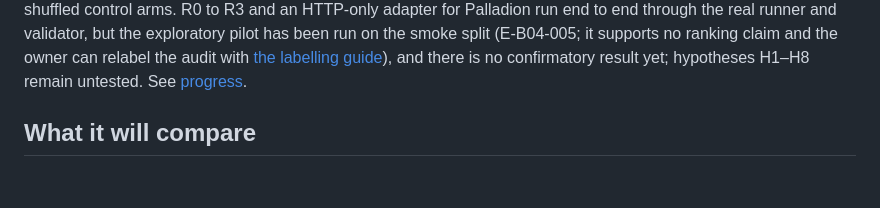
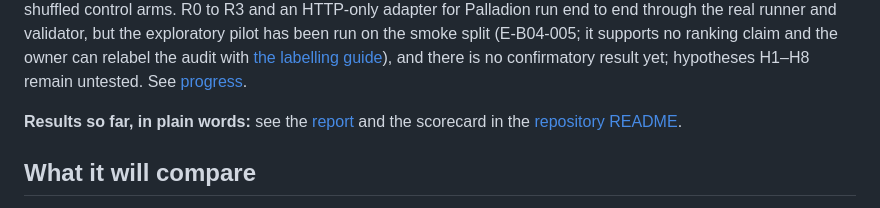
Before and after one commit to raziashary/palladion, a Markdown page: palladion-benchmark/README.md, the part around the change. GitHub-like rendering; blank space fills up the shorter version.

```diff
--- a/palladion-benchmark/README.md
+++ b/palladion-benchmark/README.md
@@ -13,6 +13,8 @@ reaches it only through an adapter. The design is the
 configuration, an arm registry, run manifests, a paired runner, a CLI, a secret scanner and a generator pool over three Groq
 models. The S-tier fixture (1,200 fictional documents, 100 pilot questions, `scripts/generate_data.py`, `docs/dataset_card.md`) is built; its label audit is done (made by the coordinator under the owner's delegation, with one non-independent reader; see the dataset card). The scorers (`benchmark/eval/`, `benchmark/analysis/`) are proven against perfect, empty and shuffled control arms. R0 to R3 and an HTTP-only adapter for Palladion run end to end through the real runner and validator, but the exploratory pilot has been run on the smoke split (E-B04-005; it supports no ranking claim and the owner can relabel the audit with [the labelling guide](docs/development/OWNER_LABELLING_GUIDE.md)), and there is no confirmatory result yet; hypotheses H1–H8 remain untested. See
 [progress](docs/development/PROGRESS.md).
+
+**Results so far, in plain words:** see the [report](../report.md) and the scorecard in the [repository README](../README.md#how-palladion-compares-today-plain-language-scorecard).
 
 ## What it will compare
 
```
Also changed, not shown: README.md (+30 -0 lines), report.md (added, +211 -0 lines).
